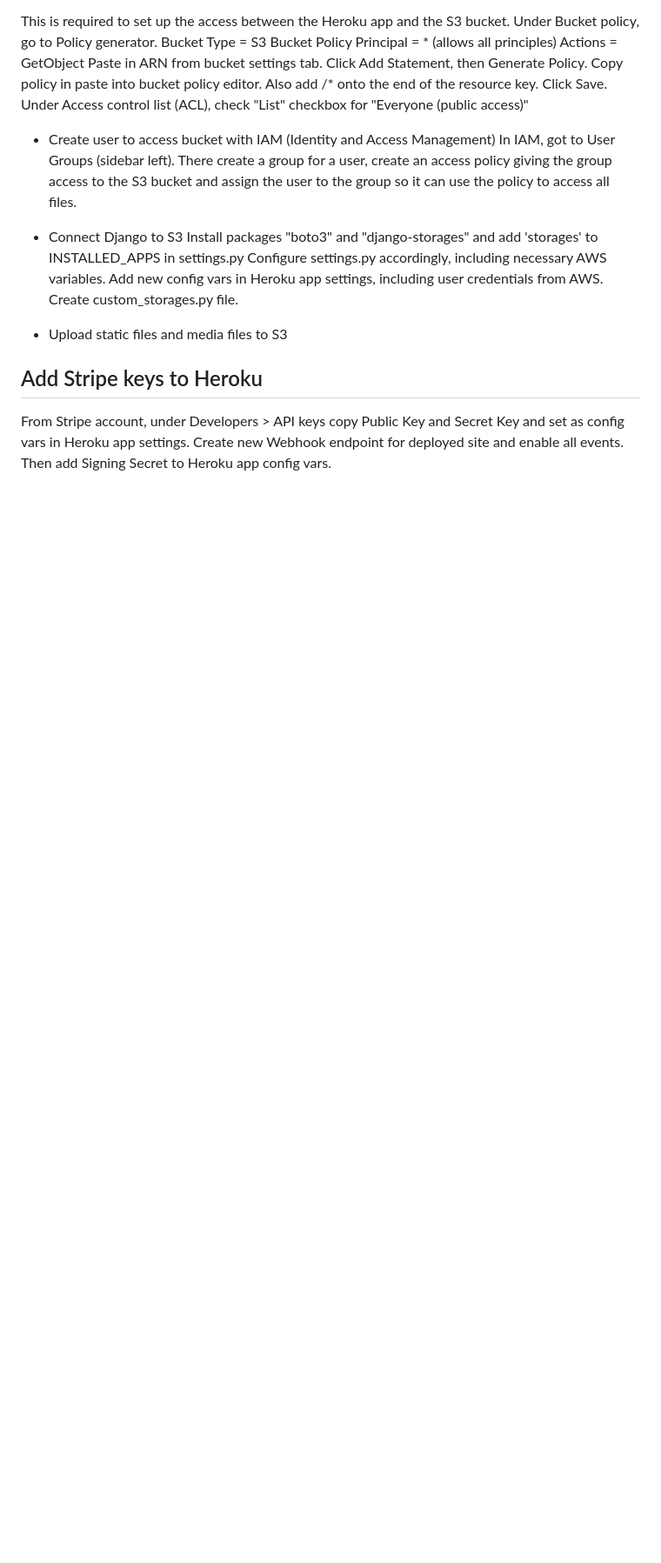
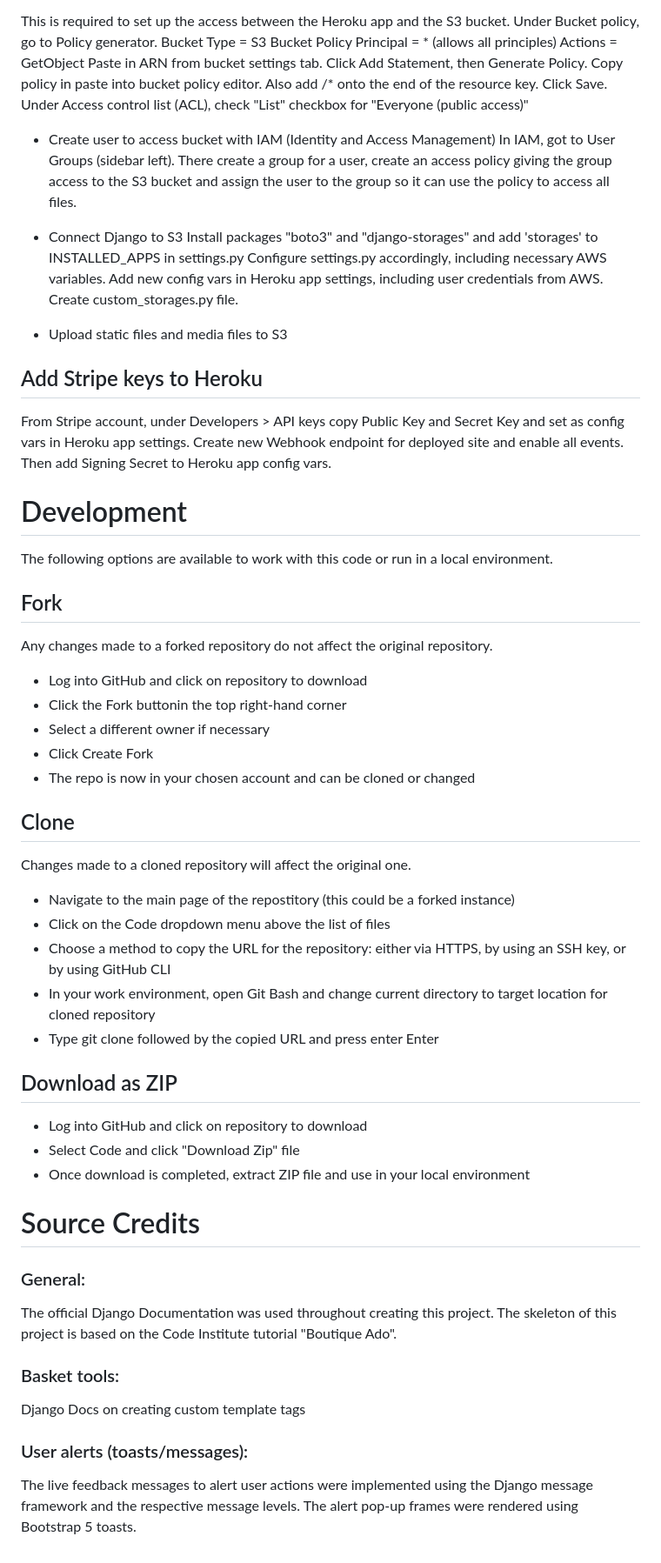
Before and after one commit to deima24/Healty-Food, a Markdown page: README.md, the part around the change. Shown at 87% size. Drawn GitHub-style; blank space fills up the shorter version.

Commit message:
Update README.md
added deployment and source credit

```diff
--- a/README.md
+++ b/README.md
@@ -318,3 +318,46 @@ Create custom_storages.py file.
 
 From Stripe account, under Developers > API keys copy Public Key and Secret Key and set as config vars in Heroku app settings.
 Create new Webhook endpoint for deployed site and enable all events. Then add Signing Secret to Heroku app config vars.
+
+# Development
+
+The following options are available to work with this code or run in a local environment.
+
+## Fork
+
+Any changes made to a forked repository do not affect the original repository.
+* Log into GitHub and click on repository to download
+* Click the Fork buttonin the top right-hand corner
+* Select a different owner if necessary
+* Click Create Fork
+* The repo is now in your chosen account and can be cloned or changed
+
+## Clone
+
+Changes made to a cloned repository will affect the original one.
+* Navigate to the main page of the repostitory (this could be a forked instance)
+* Click on the Code dropdown menu above the list of files
+* Choose a method to copy the URL for the repository: either via HTTPS, by using an SSH key, or by using GitHub CLI
+* In your work environment, open Git Bash and change current directory to target location for cloned repository
+* Type git clone followed by the copied URL and press enter Enter
+
+## Download as ZIP
+
+* Log into GitHub and click on repository to download
+* Select Code and click "Download Zip" file
+* Once download is completed, extract ZIP file and use in your local environment
+
+# Source Credits
+
+### General:
+
+The official Django Documentation was used throughout creating this project. The skeleton of this project is based on the Code Institute tutorial "Boutique Ado".
+
+### Basket tools:
+
+Django Docs on creating custom template tags
+
+### User alerts (toasts/messages):
+
+The live feedback messages to alert user actions were implemented using the Django message framework and the respective message levels.
+The alert pop-up frames were rendered using Bootstrap 5 toasts.
```
